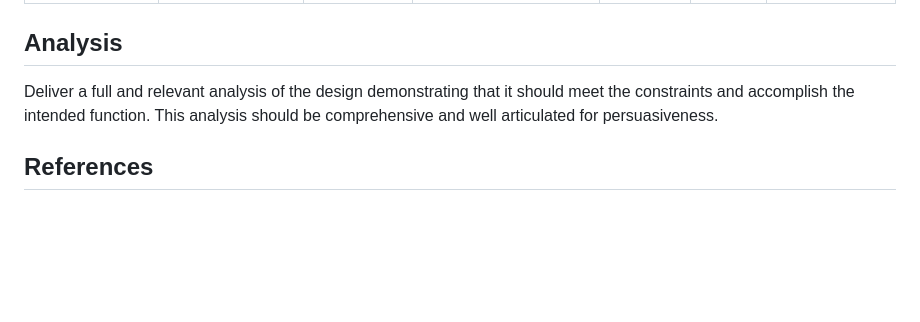
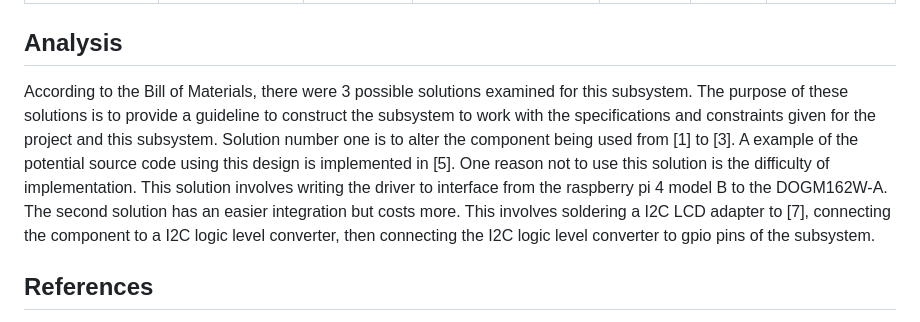
Before and after one commit to link422/F24_Team3_TennisBallCollector, a Markdown page: Reports/Detailed_Design_Counting_Display_Subsystem.md, the part around the change. Drawn GitHub-style; blank space fills up the shorter version.

Commit message:
Update Detailed_Design_Counting_Display_Subsystem.md
Added analysis

```diff
--- a/Reports/Detailed_Design_Counting_Display_Subsystem.md
+++ b/Reports/Detailed_Design_Counting_Display_Subsystem.md
@@ -80,7 +80,8 @@ A{Get Signal?} --> |Yes| B(Increment display count by one)
 
 ## Analysis
 
-Deliver a full and relevant analysis of the design demonstrating that it should meet the constraints and accomplish the intended function. This analysis should be comprehensive and well articulated for persuasiveness.
+According to the Bill of Materials, there were 3 possible solutions examined for this subsystem. The purpose of these solutions is to provide a guideline to construct the subsystem to work with the specifications and constraints given for the project and this subsystem. Solution number one is to alter the component being used from [1] to [3]. A example of the potential source code using this design is implemented in [5]. One reason not to use this solution is the difficulty of implementation. This solution involves writing the driver to interface from the raspberry pi 4 model B to the DOGM162W-A. The second solution has an easier integration but costs more. This involves soldering a I2C LCD adapter to [7], connecting the component to a I2C logic level converter, then connecting the I2C logic level converter to gpio pins of the subsystem.
+
 
 ## References
 
```
